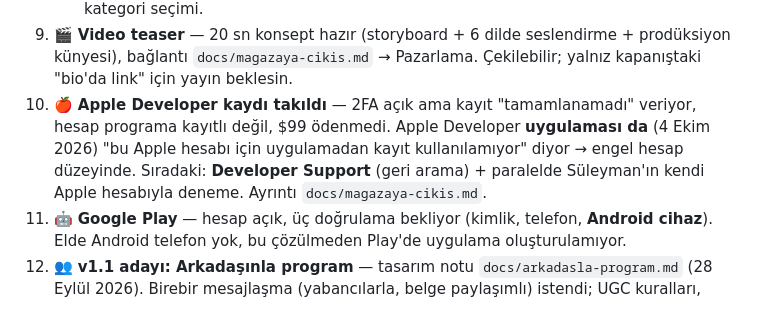
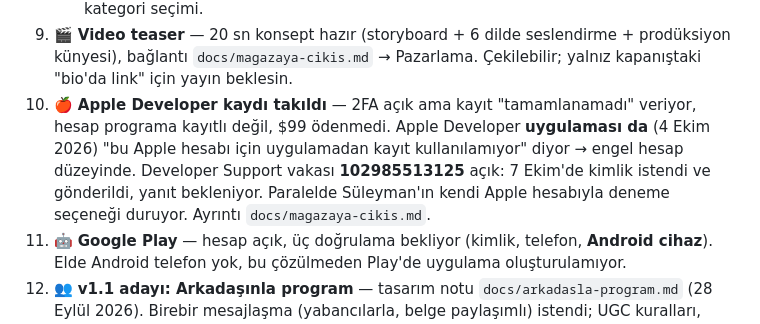
Before and after one commit to suleymaninon-blip/stoikos-app, a Markdown page: CLAUDE.md, the part around the change. GitHub-like rendering.

```diff
--- a/CLAUDE.md
+++ b/CLAUDE.md
@@ -126,7 +126,7 @@
    - Görseller: `store-assets/` — ekran görüntüleri, Play öne çıkan görseli, alfasız simgeler. Üretim betikleriyle birlikte, yeniden çekmek tek komut.
    - Kalan: `config.ts` `storeUrl` (yayına girmeden doldurulamaz), yaş sınırı anketi, kategori seçimi.
 9. 🎬 **Video teaser** — 20 sn konsept hazır (storyboard + 6 dilde seslendirme + prodüksiyon künyesi), bağlantı `docs/magazaya-cikis.md` → Pazarlama. Çekilebilir; yalnız kapanıştaki "bio'da link" için yayın beklesin.
-10. 🍎 **Apple Developer kaydı takıldı** — 2FA açık ama kayıt "tamamlanamadı" veriyor, hesap programa kayıtlı değil, $99 ödenmedi. Apple Developer **uygulaması da** (4 Ekim 2026) "bu Apple hesabı için uygulamadan kayıt kullanılamıyor" diyor → engel hesap düzeyinde. Sıradaki: **Developer Support** (geri arama) + paralelde Süleyman'ın kendi Apple hesabıyla deneme. Ayrıntı `docs/magazaya-cikis.md`.
+10. 🍎 **Apple Developer kaydı takıldı** — 2FA açık ama kayıt "tamamlanamadı" veriyor, hesap programa kayıtlı değil, $99 ödenmedi. Apple Developer **uygulaması da** (4 Ekim 2026) "bu Apple hesabı için uygulamadan kayıt kullanılamıyor" diyor → engel hesap düzeyinde. Developer Support vakası **102985513125** açık: 7 Ekim'de kimlik istendi ve gönderildi, yanıt bekleniyor. Paralelde Süleyman'ın kendi Apple hesabıyla deneme seçeneği duruyor. Ayrıntı `docs/magazaya-cikis.md`.
 11. 🤖 **Google Play** — hesap açık, üç doğrulama bekliyor (kimlik, telefon, **Android cihaz**). Elde Android telefon yok, bu çözülmeden Play'de uygulama oluşturulamıyor.
 13. 👥 **v1.1 adayı: Arkadaşınla program** — tasarım notu `docs/arkadasla-program.md` (28 Eylül 2026). Birebir mesajlaşma (yabancılarla, belge paylaşımlı) istendi; UGC kuralları, KVKK, moderasyon ve boş oda sorunu yüzünden yerine davetle iki kişilik program + **hazır mesajlar** (serbest metin yok) önerildi. Ön koşul: yayın + RevenueCat (kalıcı kimlik). ⚠️ `userId` fiilen parola gibi çalışıyor — arkadaşa asla gönderilmemeli.
 12. ✅ ~~Orb sesi~~ — 28 Eylül 2026'da çözüldü. Üç ayrı hata üst üsteydi: dosya aslında videoydu (#28), iOS dokunma yetkisi (#29-30), ve asıl sebep olan sessiz açılış (#32). Şimdi `breath-orb.mp3`, 40 sn dikişsiz döngü, 470 KB, baştan gür.
```
Also changed, not shown: docs/magazaya-cikis.md (+5 -0 lines).
